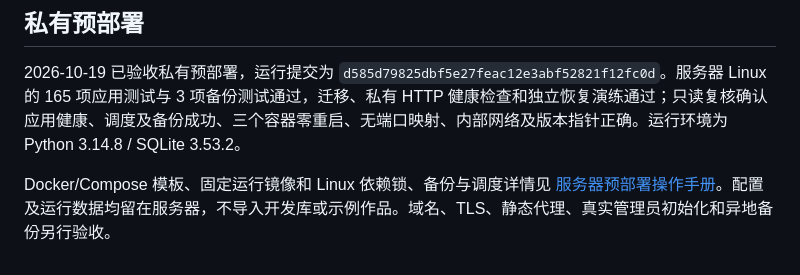
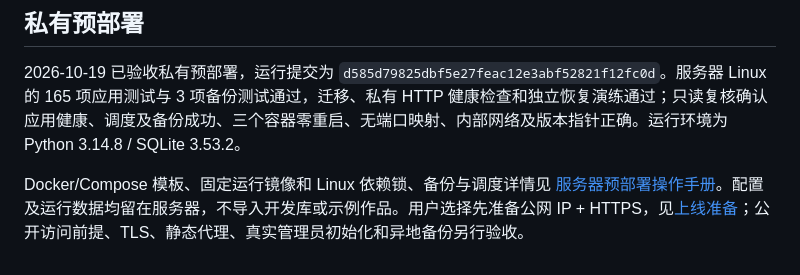
Before and after one commit to SuzukiRenn/Yoitsu-Library, a Markdown page: README.md, the part around the change. GitHub-like rendering.

Commit message:
docs: prepare IP HTTPS publication and clarify hosting prerequisites

```diff
--- a/README.md
+++ b/README.md
@@ -155,4 +155,4 @@ GET `/api/v1/public/works/<id>/reasons/?page=1&page_size=20` 分页返回公开
 
 2026-10-19 已验收私有预部署，运行提交为 `d585d79825dbf5e27feac12e3abf52821f12fc0d`。服务器 Linux 的 165 项应用测试与 3 项备份测试通过，迁移、私有 HTTP 健康检查和独立恢复演练通过；只读复核确认应用健康、调度及备份成功、三个容器零重启、无端口映射、内部网络及版本指针正确。运行环境为 Python 3.14.8 / SQLite 3.53.2。
 
-Docker/Compose 模板、固定运行镜像和 Linux 依赖锁、备份与调度详情见 [服务器预部署操作手册](项目文档/服务器预部署操作手册_2026-10-19.md)。配置及运行数据均留在服务器，不导入开发库或示例作品。域名、TLS、静态代理、真实管理员初始化和异地备份另行验收。
+Docker/Compose 模板、固定运行镜像和 Linux 依赖锁、备份与调度详情见 [服务器预部署操作手册](项目文档/服务器预部署操作手册_2026-10-19.md)。配置及运行数据均留在服务器，不导入开发库或示例作品。用户选择先准备公网 IP + HTTPS，见[上线准备](项目文档/公网IP与HTTPS上线准备_2026-10-19.md)；公开访问前提、TLS、静态代理、真实管理员初始化和异地备份另行验收。
```
Also changed, not shown: 项目文档/公网IP与HTTPS上线准备_2026-10-19.md (added, +31 -0 lines), 项目文档/服务器预部署操作手册_2026-10-19.md (+1 -1 lines).
